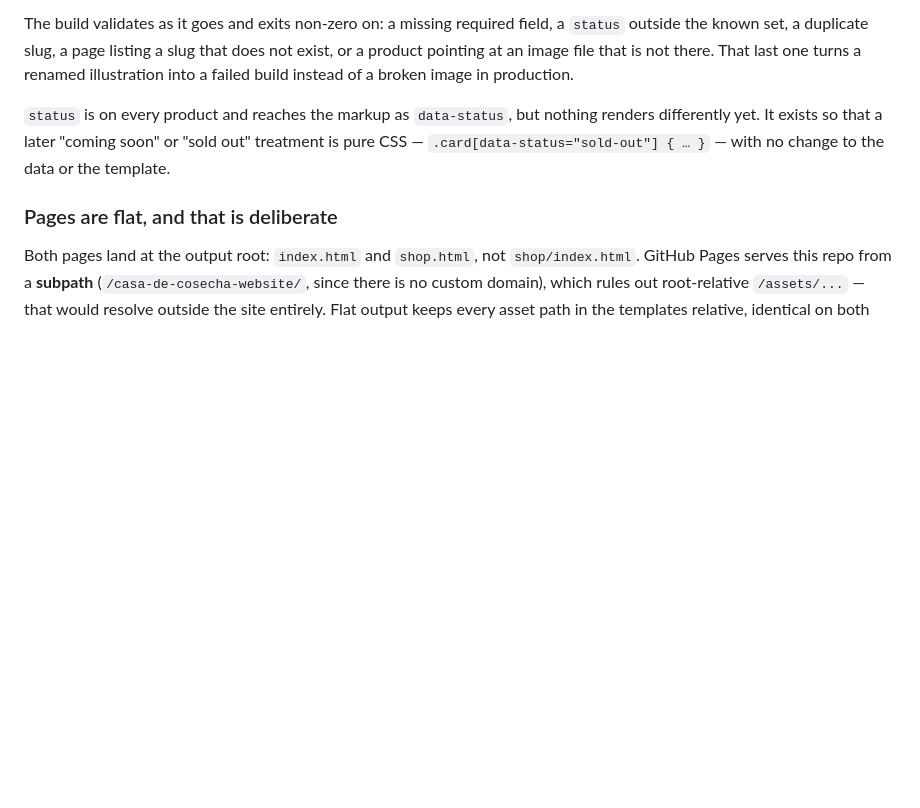
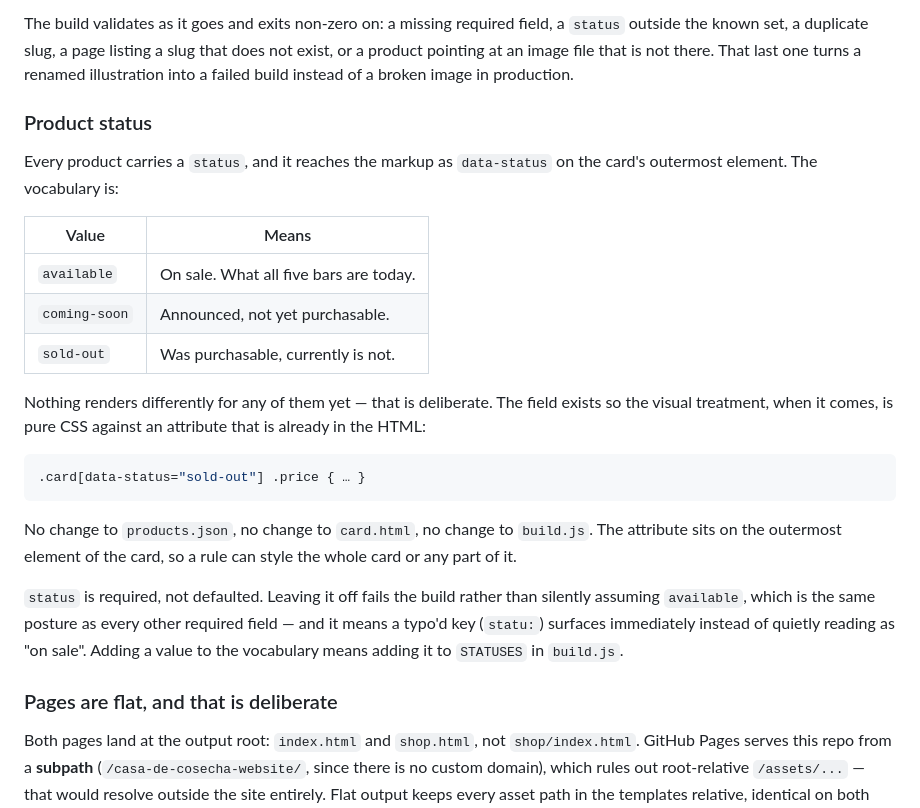
Before and after one commit to symeonshack/casa-de-cosecha-website, a Markdown page: README.md, the part around the change. Rendered like a GitHub page; blank space fills up the shorter version.

Commit message:
Document the product status vocabulary
The build already validated `status` against a set and emitted it as
data-status on every card, but the README only referred to "the known set"
without listing it — so anyone editing products.json had to read build.js
to discover the valid values.

Lists the three, shows what the future visual pass looks like, and records
two decisions that pass will inherit: the attribute sits on the card's
outermost element so a rule can style the whole card, and status is
required rather than defaulted, so a typo'd key fails the build instead of
quietly reading as "on sale".

Co-Authored-By: Claude Opus 5 <noreply@anthropic.com>

````diff
--- a/README.md
+++ b/README.md
@@ -96,10 +96,34 @@ does not exist, or a product pointing at an image file that is not there. That
 last one turns a renamed illustration into a failed build instead of a broken
 image in production.
 
-`status` is on every product and reaches the markup as `data-status`, but
-nothing renders differently yet. It exists so that a later "coming soon" or
-"sold out" treatment is pure CSS — `.card[data-status="sold-out"] { … }` — with
-no change to the data or the template.
+### Product status
+
+Every product carries a `status`, and it reaches the markup as `data-status` on
+the card's outermost element. The vocabulary is:
+
+| Value | Means |
+| --- | --- |
+| `available` | On sale. What all five bars are today. |
+| `coming-soon` | Announced, not yet purchasable. |
+| `sold-out` | Was purchasable, currently is not. |
+
+Nothing renders differently for any of them yet — that is deliberate. The field
+exists so the visual treatment, when it comes, is pure CSS against an attribute
+that is already in the HTML:
+
+```css
+.card[data-status="sold-out"] .price { … }
+```
+
+No change to `products.json`, no change to `card.html`, no change to `build.js`.
+The attribute sits on the outermost element of the card, so a rule can style the
+whole card or any part of it.
+
+`status` is required, not defaulted. Leaving it off fails the build rather than
+silently assuming `available`, which is the same posture as every other required
+field — and it means a typo'd key (`statu:`) surfaces immediately instead of
+quietly reading as "on sale". Adding a value to the vocabulary means adding it to
+`STATUSES` in `build.js`.
 
 ### Pages are flat, and that is deliberate
 
````
